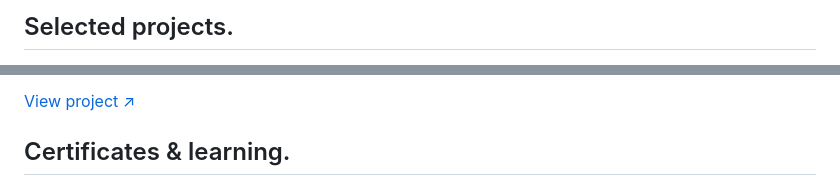
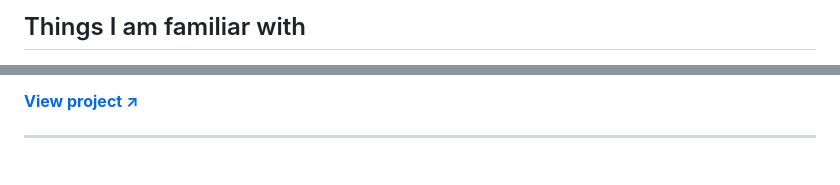
Before and after one commit to Pranav-Teja-Aluvala/Pranav-Teja-Aluvala, a Markdown page: README.md, 2 parts joined by grey strips. Rendered like a GitHub page.

```diff
--- a/README.md
+++ b/README.md
@@ -24,3 +28,3 @@ I'm a **third-year CSE student at KITSW, Warangal**, exploring machine learning,
 
-## Selected projects.
+## Things I am familiar with
 
@@ -44,7 +64,7 @@ A local support inbox that classifies banking questions into **77 intents** and
 
 Explored station operations, battery health, and support data across approximately **3.88 million swap-event records**. The dataset had opinions about RAM.
 
-[View project ↗](https://github.com/Pranav-Teja-Aluvala/gradient-data-analytics-hackathon-2026)
+**[View project ↗](https://github.com/Pranav-Teja-Aluvala/gradient-data-analytics-hackathon-2026)**
 
-## Certificates & learning.
+---
 
```
Also changed, not shown: other parts of README.md (+57 -27 lines).
